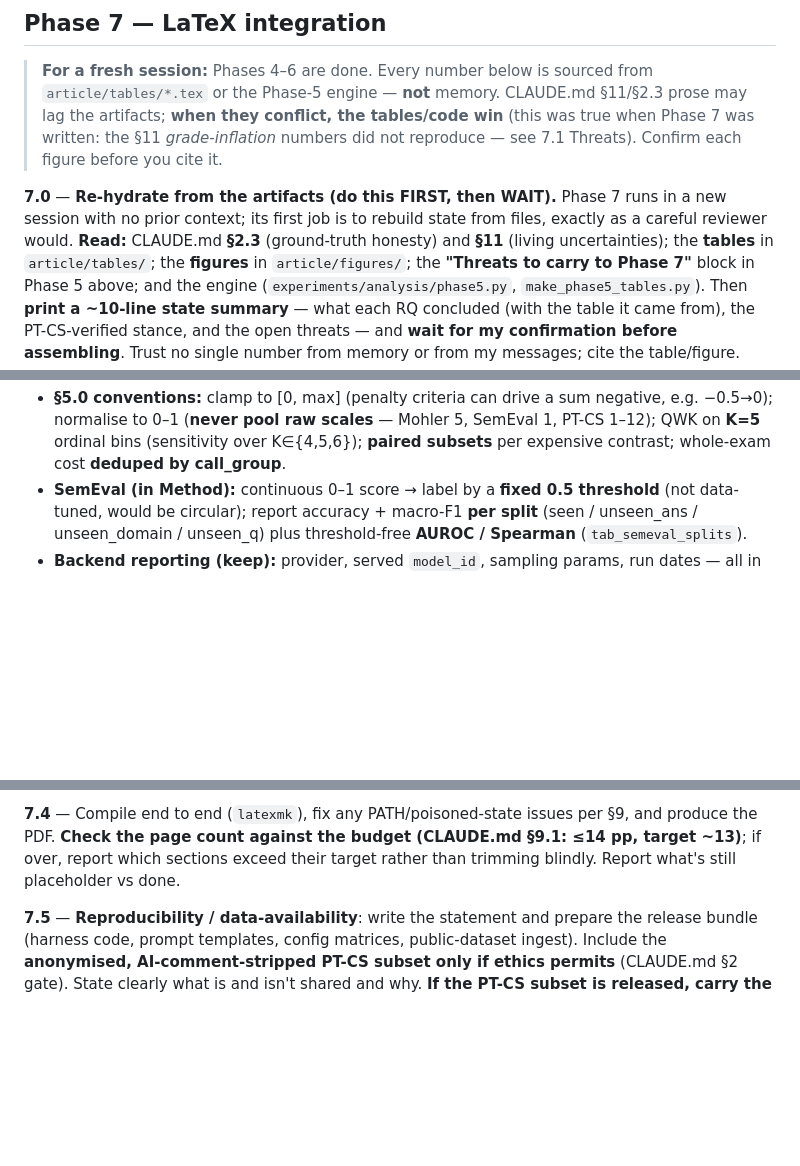
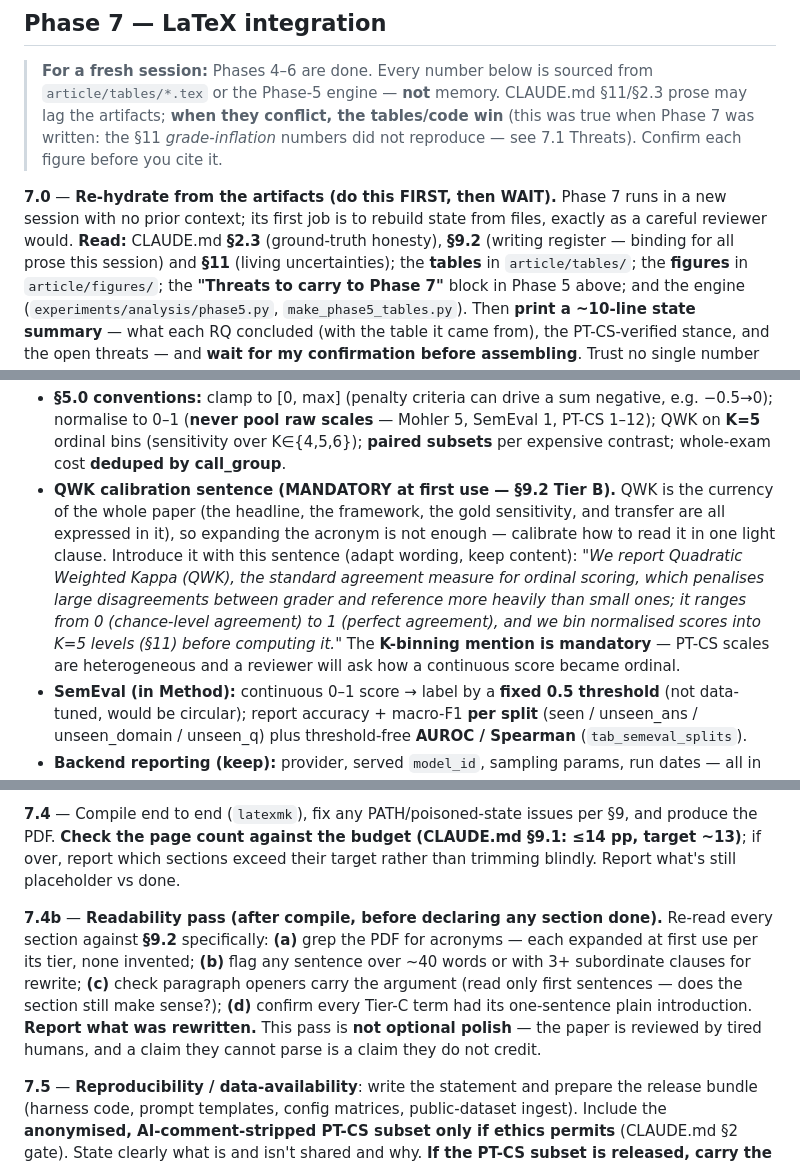
Before and after one commit to pedrosromano/phd-paper2-configuration-framework-for-llm-based-grading, a Markdown page: PHASES.md, 3 parts joined by grey strips. Rendered like a GitHub page; blank space fills up the shorter version.

```diff
--- a/PHASES.md
+++ b/PHASES.md
@@ -380,7 +380,8 @@ sub-study result (clean vs shared history, with order effects).
 
 **7.0** — **Re-hydrate from the artifacts (do this FIRST, then WAIT).** Phase 7 runs in a new session with no
 prior context; its first job is to rebuild state from files, exactly as a careful reviewer would. **Read:**
-CLAUDE.md **§2.3** (ground-truth honesty) and **§11** (living uncertainties); the **tables** in
+CLAUDE.md **§2.3** (ground-truth honesty), **§9.2** (writing register — binding for all prose this session) and
+**§11** (living uncertainties); the **tables** in
 `article/tables/`; the **figures** in `article/figures/`; the **"Threats to carry to Phase 7"** block in
 Phase 5 above; and the engine (`experiments/analysis/phase5.py`, `make_phase5_tables.py`). Then **print a
 ~10-line state summary** — what each RQ concluded (with the table it came from), the PT-CS-verified stance,
@@ -406,6 +407,14 @@ the Discussion**. Confirm **TLT** framing (primary) + the **ToE** note (**if ToE
     to 0–1 (**never pool raw scales** — Mohler 5, SemEval 1, PT-CS 1–12); QWK on **K=5** ordinal bins
     (sensitivity over K∈{4,5,6}); **paired subsets** per expensive contrast; whole-exam cost **deduped by
     call_group**.
+  - **QWK calibration sentence (MANDATORY at first use — §9.2 Tier B).** QWK is the currency of the whole paper
+    (the headline, the framework, the gold sensitivity, and transfer are all expressed in it), so expanding the
+    acronym is not enough — calibrate how to read it in one light clause. Introduce it with this sentence (adapt
+    wording, keep content): *"We report Quadratic Weighted Kappa (QWK), the standard agreement measure for
+    ordinal scoring, which penalises large disagreements between grader and reference more heavily than small
+    ones; it ranges from 0 (chance-level agreement) to 1 (perfect agreement), and we bin normalised scores into
+    K=5 levels (§11) before computing it."* The **K-binning mention is mandatory** — PT-CS scales are
+    heterogeneous and a reviewer will ask how a continuous score became ordinal.
   - **SemEval (in Method):** continuous 0–1 score → label by a **fixed 0.5 threshold** (not data-tuned, would
     be circular); report accuracy + macro-F1 **per split** (seen / unseen_ans / unseen_domain / unseen_q) plus
     threshold-free **AUROC / Spearman** (`tab_semeval_splits`).
@@ -548,6 +557,14 @@ reader never misattributes a full-PT-CS number to verified or vice-versa.
 **Check the page count against the budget (CLAUDE.md §9.1: ≤14 pp, target ~13)**; if over, report which
 sections exceed their target rather than trimming blindly. Report what's still placeholder vs done.
 
+**7.4b** — **Readability pass (after compile, before declaring any section done).** Re-read every section
+against **§9.2** specifically: **(a)** grep the PDF for acronyms — each expanded at first use per its tier, none
+invented; **(b)** flag any sentence over ~40 words or with 3+ subordinate clauses for rewrite; **(c)** check
+paragraph openers carry the argument (read only first sentences — does the section still make sense?);
+**(d)** confirm every Tier-C term had its one-sentence plain introduction. **Report what was rewritten.** This
+pass is **not optional polish** — the paper is reviewed by tired humans, and a claim they cannot parse is a
+claim they do not credit.
+
 **7.5** — **Reproducibility / data-availability**: write the statement and prepare the release bundle (harness
 code, prompt templates, config matrices, public-dataset ingest). Include the **anonymised, AI-comment-stripped
 PT-CS subset only if ethics permits** (CLAUDE.md §2 gate). State clearly what is and isn't shared and why.
```
Also changed, not shown: CLAUDE.md (+28 -0 lines).
